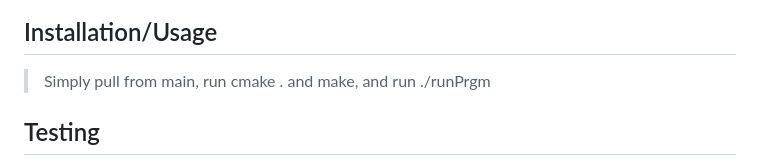
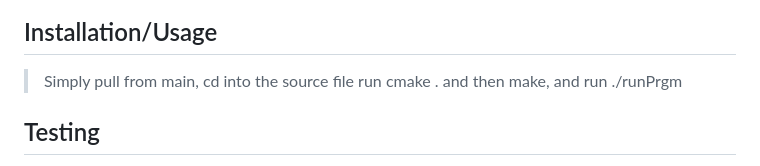
Before and after one commit to mannuel116/CS100-Final-Project, a Markdown page: README.md, the part around the change. GitHub-like rendering.

```diff
--- a/README.md
+++ b/README.md
@@ -159,7 +159,7 @@ The *Enemy* class is where all instances of enemies in our game will be created
  > ![End](Documentation/end.png)
  > ![Valgrind](Documentation/valgrind.png)
  ## Installation/Usage
- > Simply pull from main, run cmake . and make, and run ./runPrgm
+ > Simply pull from main, cd into the source file run cmake . and then make, and run ./runPrgm
  ## Testing
  > We tested our program by creating unit tests for the classes and functions we created. Admittedly, some of our test became ineffective upon making changes to our classes and we were unable to correct them due to a lack of time. Beyond unit testing, we also used Valgrind to ensure no memory leaks occured in our program and are happy to report that none do.
 
```
